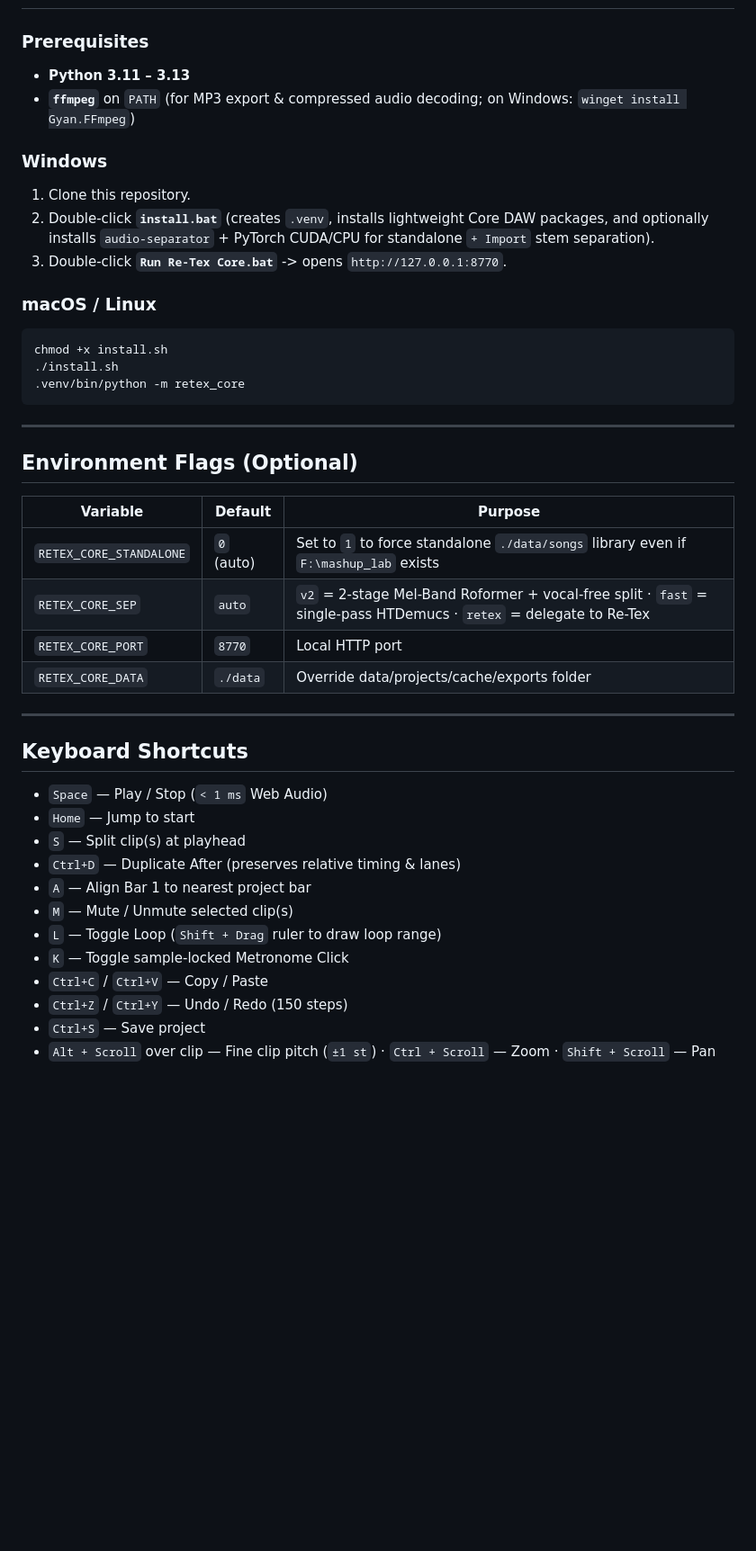
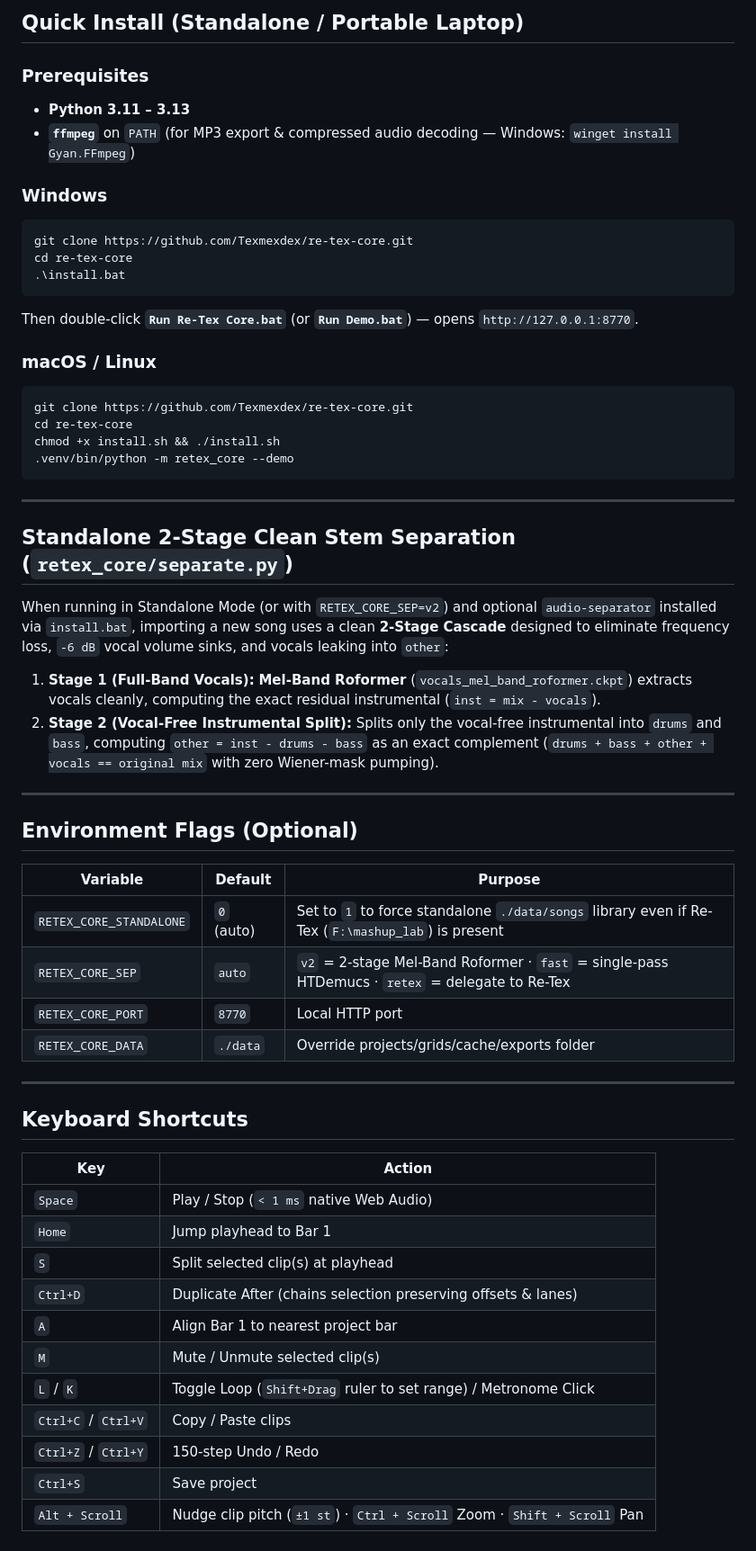
Before and after one commit to Texmexdex/re-tex-core, a Markdown page: README.md, the part around one of its changes. Shown at 90% size. Rendered like a GitHub page; blank space fills up the shorter version.

````diff
--- a/README.md
+++ b/README.md
@@ -25,42 +42,58 @@ A lean, responsive multi-stem mashup DAW focused on the essentials that matter m
+## Quick Install (Standalone / Portable Laptop)
 
 ### Prerequisites
 - **Python 3.11 – 3.13**
-- **`ffmpeg`** on `PATH` (for MP3 export & compressed audio decoding; on Windows: `winget install Gyan.FFmpeg`)
+- **`ffmpeg`** on `PATH` (for MP3 export & compressed audio decoding — Windows: `winget install Gyan.FFmpeg`)
 
 ### Windows
-1. Clone this repository.
-2. Double-click **`install.bat`** (creates `.venv`, installs lightweight Core DAW packages, and optionally installs `audio-separator` + PyTorch CUDA/CPU for standalone `+ Import` stem separation).
-3. Double-click **`Run Re-Tex Core.bat`** -> opens `http://127.0.0.1:8770`.
+```powershell
+git clone https://github.com/Texmexdex/re-tex-core.git
+cd re-tex-core
+.\install.bat
+```
+Then double-click **`Run Re-Tex Core.bat`** (or **`Run Demo.bat`**) — opens `http://127.0.0.1:8770`.
 
 ### macOS / Linux
 ```bash
-chmod +x install.sh
-./install.sh
-.venv/bin/python -m retex_core
+git clone https://github.com/Texmexdex/re-tex-core.git
+cd re-tex-core
+chmod +x install.sh && ./install.sh
+.venv/bin/python -m retex_core --demo
 ```
 
 ---
 
+## Standalone 2-Stage Clean Stem Separation (`retex_core/separate.py`)
+
+When running in Standalone Mode (or with `RETEX_CORE_SEP=v2`) and optional `audio-separator` installed via `install.bat`, importing a new song uses a clean **2-Stage Cascade** designed to eliminate frequency loss, `-6 dB` vocal volume sinks, and vocals leaking into `other`:
+1. **Stage 1 (Full-Band Vocals):** **Mel-Band Roformer** (`vocals_mel_band_roformer.ckpt`) extracts vocals cleanly, computing the exact residual instrumental (`inst = mix - vocals`).
+2. **Stage 2 (Vocal-Free Instrumental Split):** Splits only the vocal-free instrumental into `drums` and `bass`, computing `other = inst - drums - bass` as an exact complement (`drums + bass + other + vocals == original mix` with zero Wiener-mask pumping).
+
+---
+
 ## Environment Flags (Optional)
+
 | Variable | Default | Purpose |
 |---|---|---|
-| `RETEX_CORE_STANDALONE` | `0` (auto) | Set to `1` to force standalone `./data/songs` library even if `F:\mashup_lab` exists |
-| `RETEX_CORE_SEP` | `auto` | `v2` = 2-stage Mel-Band Roformer + vocal-free split · `fast` = single-pass HTDemucs · `retex` = delegate to Re-Tex |
+| `RETEX_CORE_STANDALONE` | `0` (auto) | Set to `1` to force standalone `./data/songs` library even if Re-Tex (`F:\mashup_lab`) is present |
+| `RETEX_CORE_SEP` | `auto` | `v2` = 2-stage Mel-Band Roformer · `fast` = single-pass HTDemucs · `retex` = delegate to Re-Tex |
 | `RETEX_CORE_PORT` | `8770` | Local HTTP port |
-| `RETEX_CORE_DATA` | `./data` | Override data/projects/cache/exports folder |
+| `RETEX_CORE_DATA` | `./data` | Override projects/grids/cache/exports folder |
 
 ---
 
 ## Keyboard Shortcuts
-- `Space` — Play / Stop (`< 1 ms` Web Audio)
-- `Home` — Jump to start
-- `S` — Split clip(s) at playhead
-- `Ctrl+D` — Duplicate After (preserves relative timing & lanes)
-- `A` — Align Bar 1 to nearest project bar
-- `M` — Mute / Unmute selected clip(s)
-- `L` — Toggle Loop (`Shift + Drag` ruler to draw loop range)
-- `K` — Toggle sample-locked Metronome Click
-- `Ctrl+C` / `Ctrl+V` — Copy / Paste
-- `Ctrl+Z` / `Ctrl+Y` — Undo / Redo (150 steps)
-- `Ctrl+S` — Save project
-- `Alt + Scroll` over clip — Fine clip pitch (`±1 st`) · `Ctrl + Scroll` — Zoom · `Shift + Scroll` — Pan
+
+| Key | Action |
+|---|---|
+| `Space` | Play / Stop (`< 1 ms` native Web Audio) |
+| `Home` | Jump playhead to Bar 1 |
+| `S` | Split selected clip(s) at playhead |
+| `Ctrl+D` | Duplicate After (chains selection preserving offsets & lanes) |
+| `A` | Align Bar 1 to nearest project bar |
+| `M` | Mute / Unmute selected clip(s) |
+| `L` / `K` | Toggle Loop (`Shift+Drag` ruler to set range) / Metronome Click |
+| `Ctrl+C` / `Ctrl+V` | Copy / Paste clips |
+| `Ctrl+Z` / `Ctrl+Y` | 150-step Undo / Redo |
+| `Ctrl+S` | Save project |
+| `Alt + Scroll` | Nudge clip pitch (`±1 st`) · `Ctrl + Scroll` Zoom · `Shift + Scroll` Pan |
````
Also changed, not shown: other parts of README.md (+35 -18 lines), docs/grid_audit.png (added), docs/hero.png (added), 6 other files.
